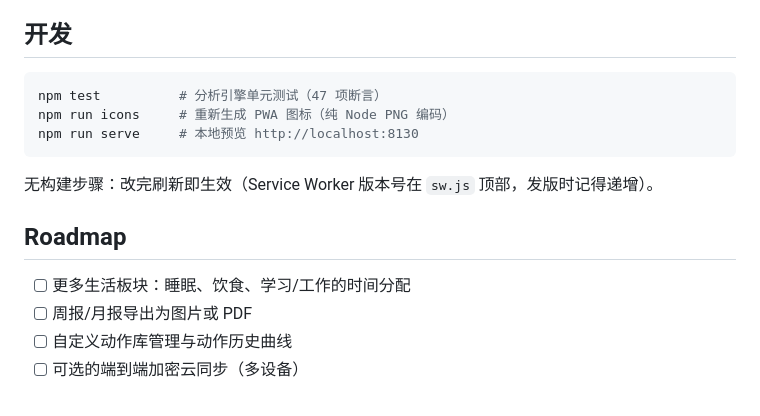
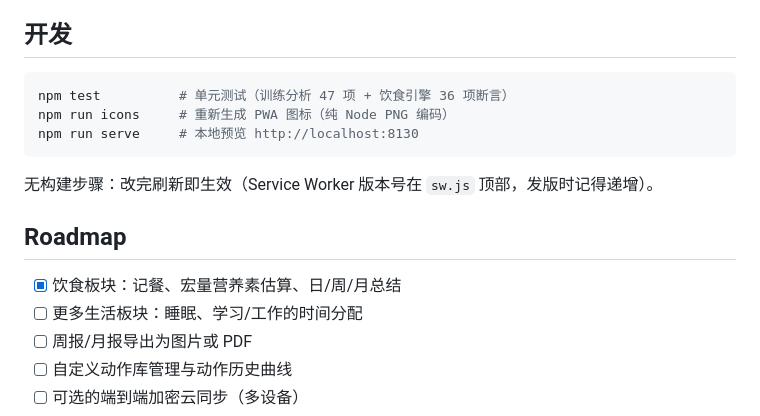
Before and after one commit to nanami-0713/lifttime, a Markdown page: README.md, the part around the change printed below. GitHub-like rendering.

````diff
--- a/README.md
+++ b/README.md
@@ -64,7 +78,7 @@
 ## 开发
 
 ```bash
-npm test          # 分析引擎单元测试（47 项断言）
+npm test          # 单元测试（训练分析 47 项 + 饮食引擎 36 项断言）
 npm run icons     # 重新生成 PWA 图标（纯 Node PNG 编码）
 npm run serve     # 本地预览 http://localhost:8130
 ```
@@ -73,7 +87,8 @@ npm run serve     # 本地预览 http://localhost:8130
 
 ## Roadmap
 
-- [ ] 更多生活板块：睡眠、饮食、学习/工作的时间分配
+- [x] 饮食板块：记餐、宏量营养素估算、日/周/月总结
+- [ ] 更多生活板块：睡眠、学习/工作的时间分配
 - [ ] 周报/月报导出为图片或 PDF
 - [ ] 自定义动作库管理与动作历史曲线
 - [ ] 可选的端到端加密云同步（多设备）
````
Also changed, not shown: other parts of README.md (+14 -0 lines), docs/screenshots/diet-period.png (added), docs/screenshots/diet.png (added), docs/screenshots/report.png, 12 other files.
